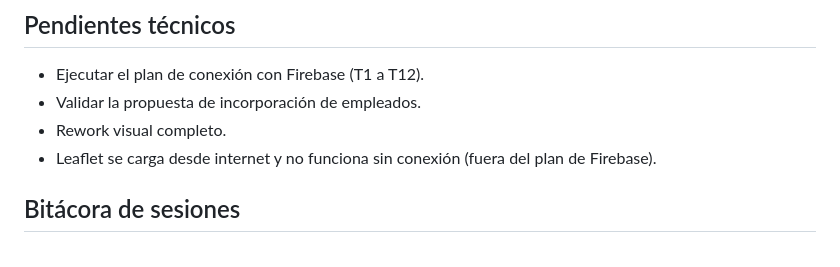
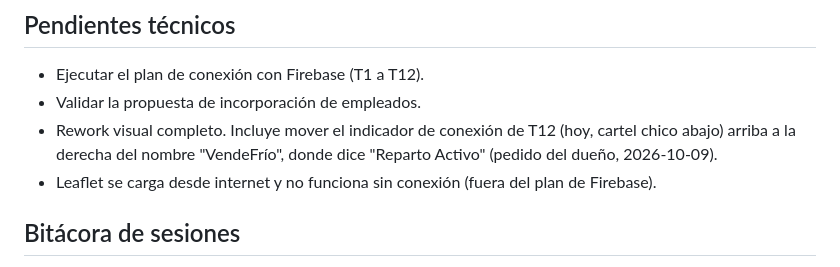
Before and after one commit to EscabCodex/vendefrio-v2, a Markdown page: PROJECT_STATE.md, the part around one of its changes. Rendered like a GitHub page.

Commit message:
Anotar el indicador de conexión para el rework visual
Co-Authored-By: Claude Opus 5.5 <noreply@anthropic.com>
Claude-Session: https://claude.ai/code/session_01RGmoRX35pmDHhZYeyzt6xW

```diff
--- a/PROJECT_STATE.md
+++ b/PROJECT_STATE.md
@@ -225,7 +225,7 @@ Cada tarea es una sesión de Claude Code, en su propia rama y con su pull reques
 
 - Ejecutar el plan de conexión con Firebase (T1 a T12).
 - Validar la propuesta de incorporación de empleados.
-- Rework visual completo.
+- Rework visual completo. Incluye mover el indicador de conexión de T12 (hoy, cartel chico abajo) arriba a la derecha del nombre "VendeFrío", donde dice "Reparto Activo" (pedido del dueño, 2026-10-09).
 - Leaflet se carga desde internet y no funciona sin conexión (fuera del plan de Firebase).
 
 ## Bitácora de sesiones
```
Also changed, not shown: other parts of PROJECT_STATE.md (+1 -0 lines), ROADMAP.md (+1 -1 lines).
